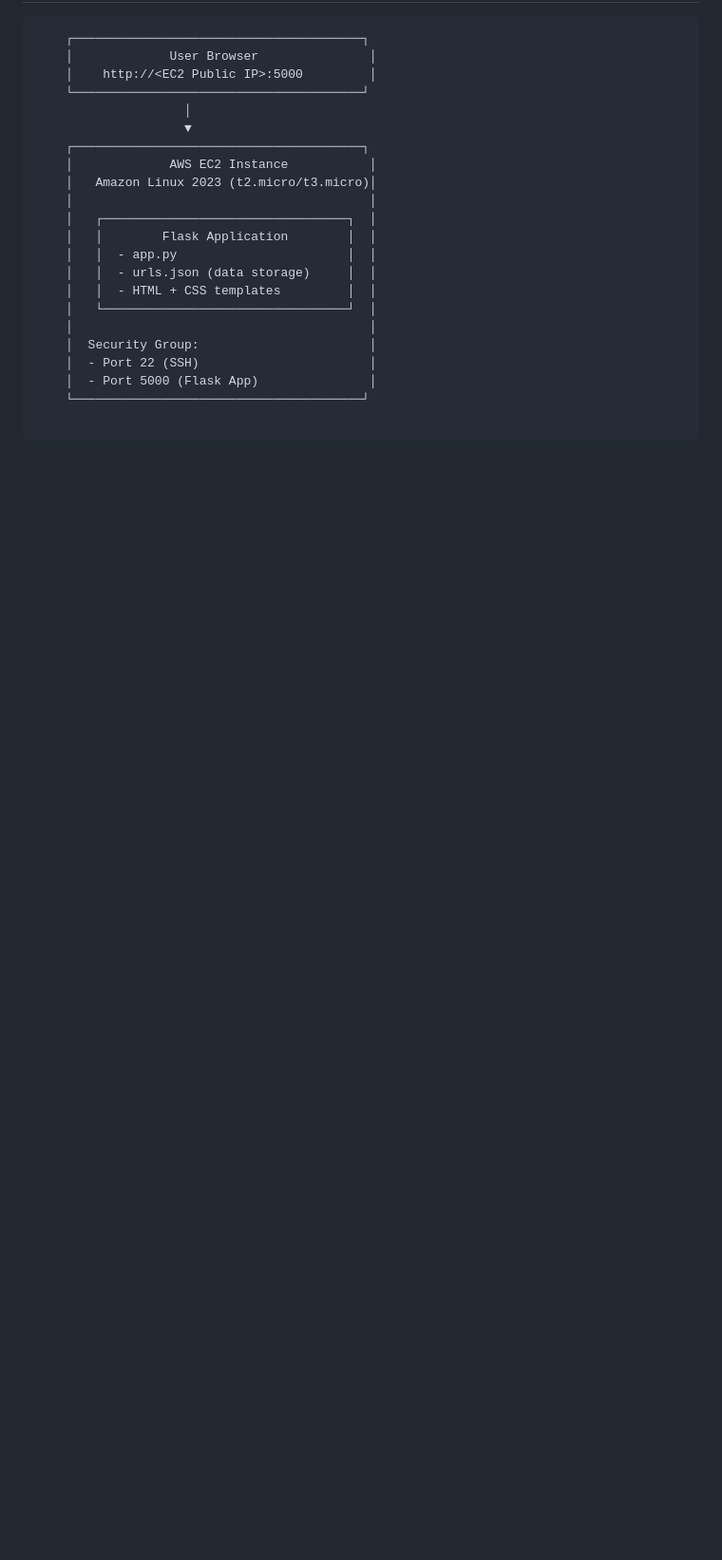
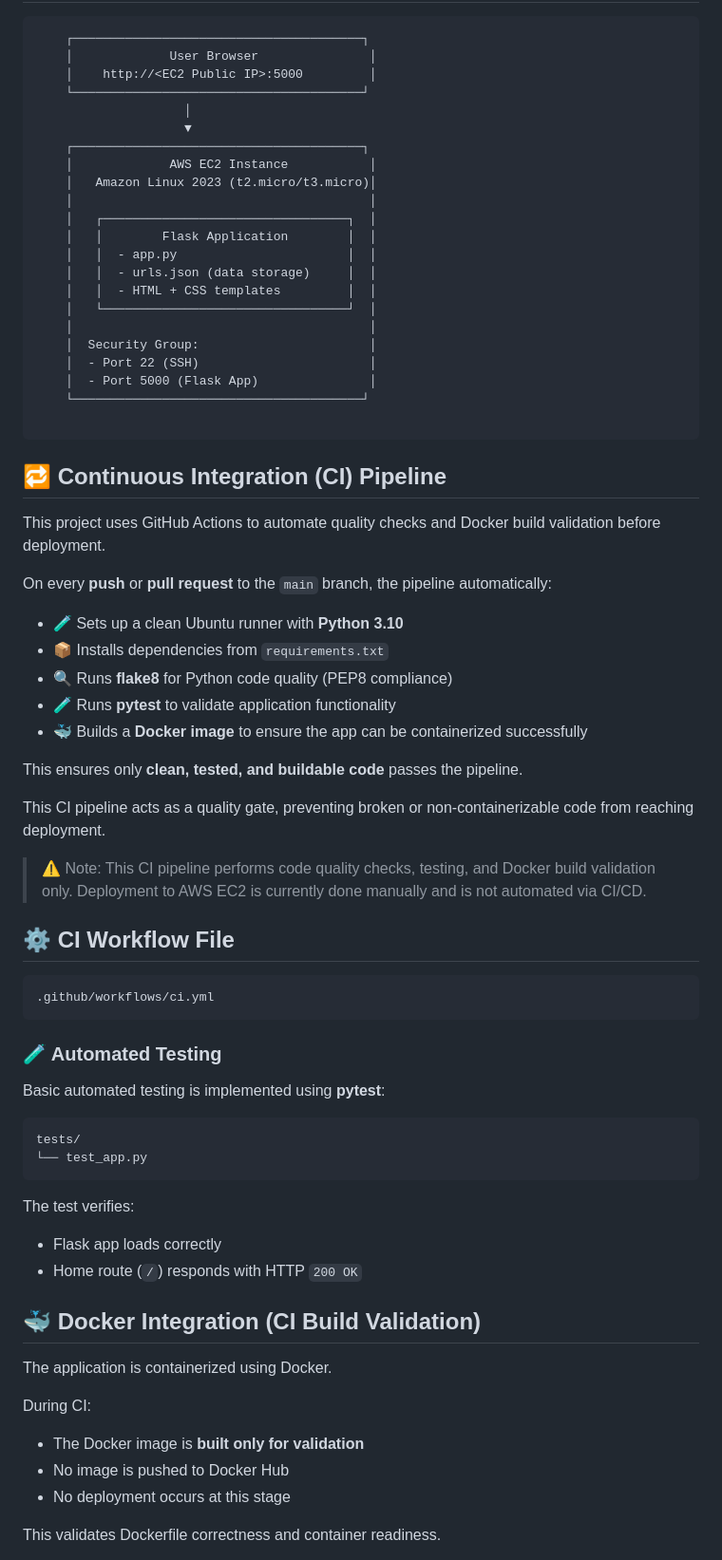
Before and after one commit to Tara-Choudhary/flask-url-shortener, a Markdown page: README.md, the part around one of its changes. Shown at 95% size. GitHub-like rendering; blank space fills up the shorter version.

Commit message:
docs: update README with CI pipeline and Docker build details

````diff
--- a/README.md
+++ b/README.md
@@ -78,3 +92,52 @@ flask-url-shortener/
     └───────────────────────────────────────┘
 
 ```
+## 🔁 Continuous Integration (CI) Pipeline
+This project uses GitHub Actions to automate quality checks and Docker build validation before deployment.
+
+On every **push** or **pull request** to the `main` branch, the pipeline automatically:
+
+- 🧪 Sets up a clean Ubuntu runner with **Python 3.10**
+- 📦 Installs dependencies from `requirements.txt`
+- 🔍 Runs **flake8** for Python code quality (PEP8 compliance)
+- 🧪 Runs **pytest** to validate application functionality
+- 🐳 Builds a **Docker image** to ensure the app can be containerized successfully
+
+This ensures only **clean, tested, and buildable code** passes the pipeline.
+
+This CI pipeline acts as a quality gate, preventing broken or non-containerizable code from reaching deployment.
+
+
+> ⚠️ Note: This CI pipeline performs code quality checks, testing, and Docker build validation only. Deployment to AWS EC2 is currently done manually and is not automated via CI/CD.
+
+
+
+## ⚙️ CI Workflow File
+```
+.github/workflows/ci.yml
+```
+
+### 🧪 Automated Testing
+
+Basic automated testing is implemented using **pytest**:
+
+```
+tests/
+└── test_app.py
+```
+
+The test verifies:
+- Flask app loads correctly
+- Home route (`/`) responds with HTTP `200 OK`
+
+## 🐳 Docker Integration (CI Build Validation)
+
+The application is containerized using Docker.
+
+During CI:
+- The Docker image is **built only for validation**
+- No image is pushed to Docker Hub
+- No deployment occurs at this stage
+
+This validates Dockerfile correctness and container readiness.
+
````
Also changed, not shown: other parts of README.md (+33 -6 lines).
